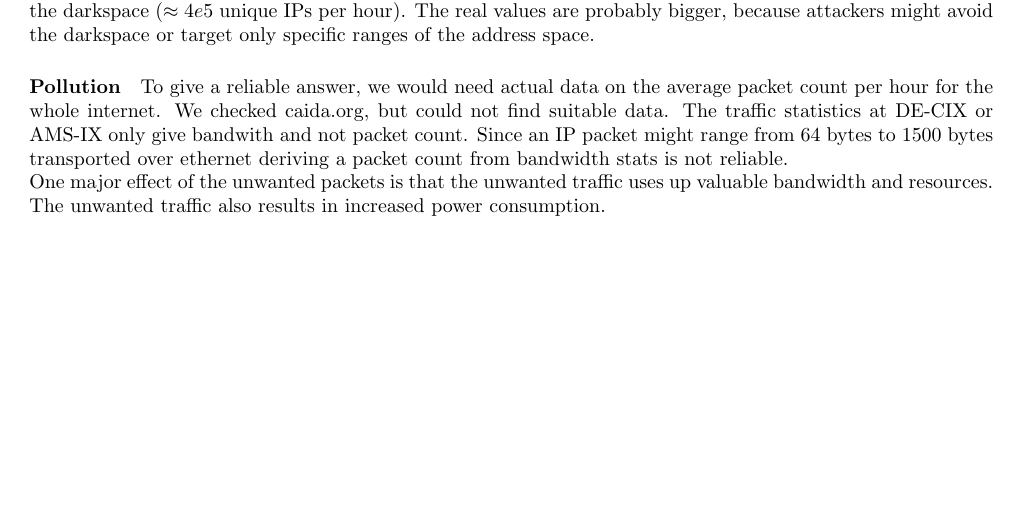
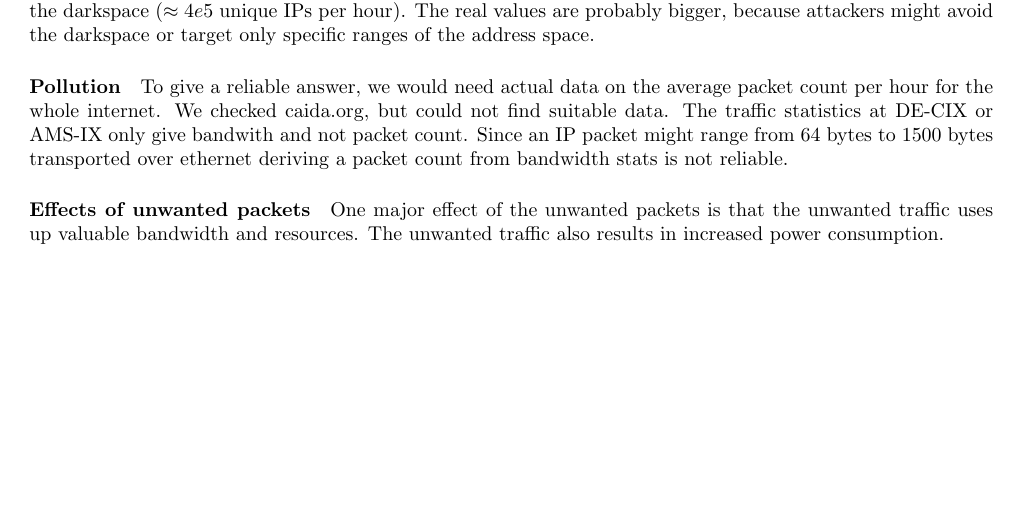
Before and after one commit to CorentinBrgs/netsec, a LaTeX document (report_12/report.tex): part of page 3 of 3, cut so that both start at the same text. Compiled offline with pdfLaTeX.

Commit message:
Small change

```diff
--- a/report_12/report.tex
+++ b/report_12/report.tex
@@ -244,6 +244,7 @@ To give a reliable answer, we would need actual data on the average packet count
 whole internet. We checked caida.org, but could not find suitable data. The traffic statistics at DE-CIX or
 AMS-IX only give bandwith and not packet count. Since an IP packet might range from 64 bytes to 1500 bytes transported over ethernet deriving a packet count from bandwidth stats is not reliable.
 
+\paragraph{Effects of unwanted packets}
 One major effect of the unwanted packets is that the unwanted traffic uses up
 valuable bandwidth and resources. The unwanted traffic also results in increased power consumption.
 
```
Also changed, not shown: report_12/report.pdf.
